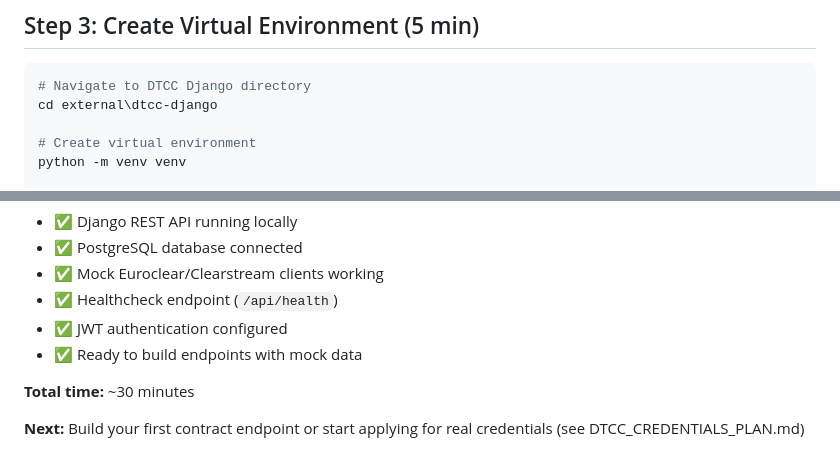
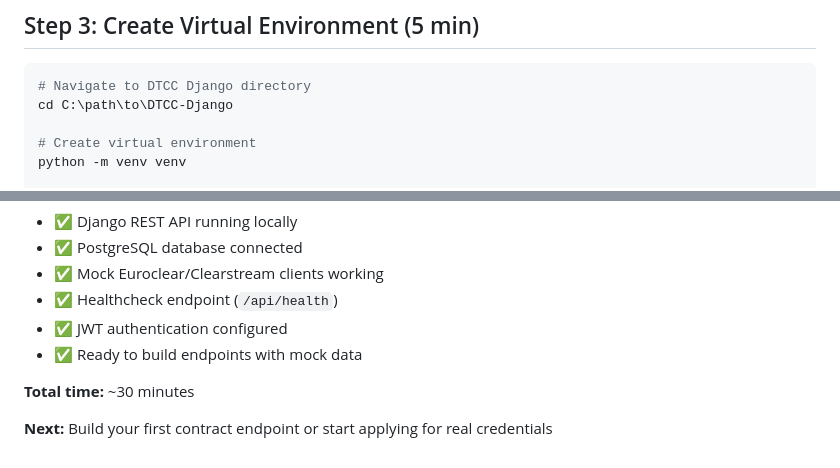
Before and after one commit to Direct-Private-Offers/DTCC-Django, a Markdown page: QUICKSTART.md, 2 parts joined by grey strips. Rendered like a GitHub page.

````diff
--- a/QUICKSTART.md
+++ b/QUICKSTART.md
@@ -71,7 +71,7 @@ Comment out Redis-dependent features in settings (cache will use in-memory fallb
 
 ```powershell
 # Navigate to DTCC Django directory
-cd external\dtcc-django
+cd C:\path\to\DTCC-Django
 
 # Create virtual environment
 python -m venv venv
@@ -327,4 +327,4 @@ taskkill /PID <PID> /F
 
 **Total time:** ~30 minutes
 
-**Next:** Build your first contract endpoint or start applying for real credentials (see DTCC_CREDENTIALS_PLAN.md)
+**Next:** Build your first contract endpoint or start applying for real credentials
````
